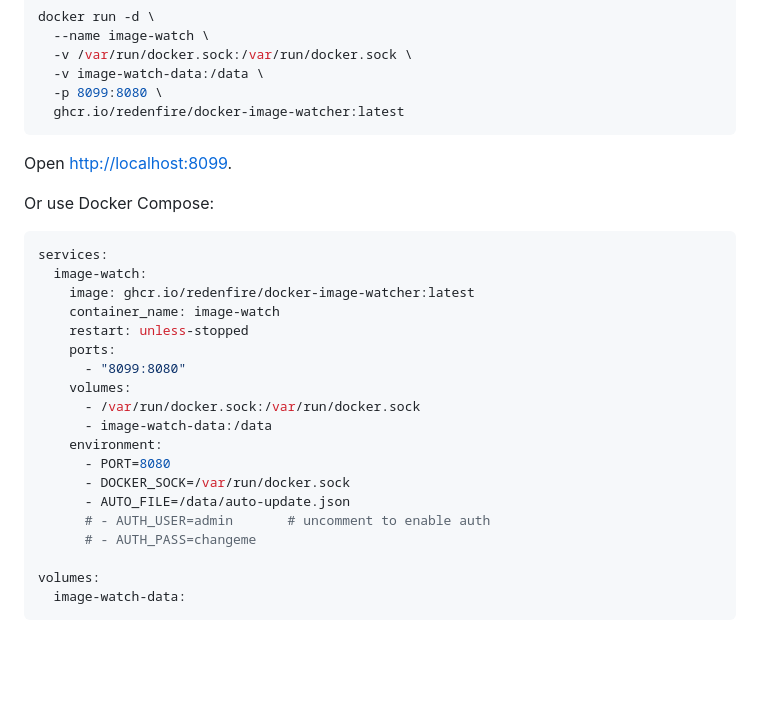
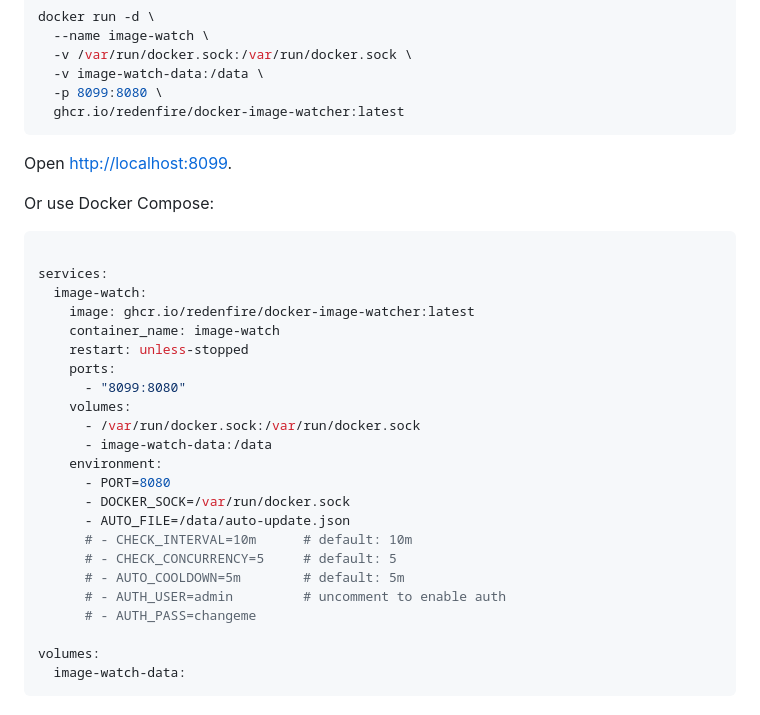
Before and after one commit to redenfire/docker-image-watcher, a Markdown page: README.md, the part around the change. GitHub-like rendering; blank space fills up the shorter version.

Commit message:
updated readme to include latest docker-compose example for my own convenience

````diff
--- a/README.md
+++ b/README.md
@@ -18,6 +18,7 @@ Open [http://localhost:8099](http://localhost:8099).
 Or use Docker Compose:
 
 ```yaml
+
 services:
   image-watch:
     image: ghcr.io/redenfire/docker-image-watcher:latest
@@ -32,7 +33,10 @@ services:
       - PORT=8080
       - DOCKER_SOCK=/var/run/docker.sock
       - AUTO_FILE=/data/auto-update.json
-      # - AUTH_USER=admin       # uncomment to enable auth
+      # - CHECK_INTERVAL=10m      # default: 10m
+      # - CHECK_CONCURRENCY=5     # default: 5
+      # - AUTO_COOLDOWN=5m        # default: 5m
+      # - AUTH_USER=admin         # uncomment to enable auth
       # - AUTH_PASS=changeme
 
 volumes:
````
Also changed, not shown: AGENTS.md (+1 -1 lines), CLAUDE.md (+1 -1 lines).
